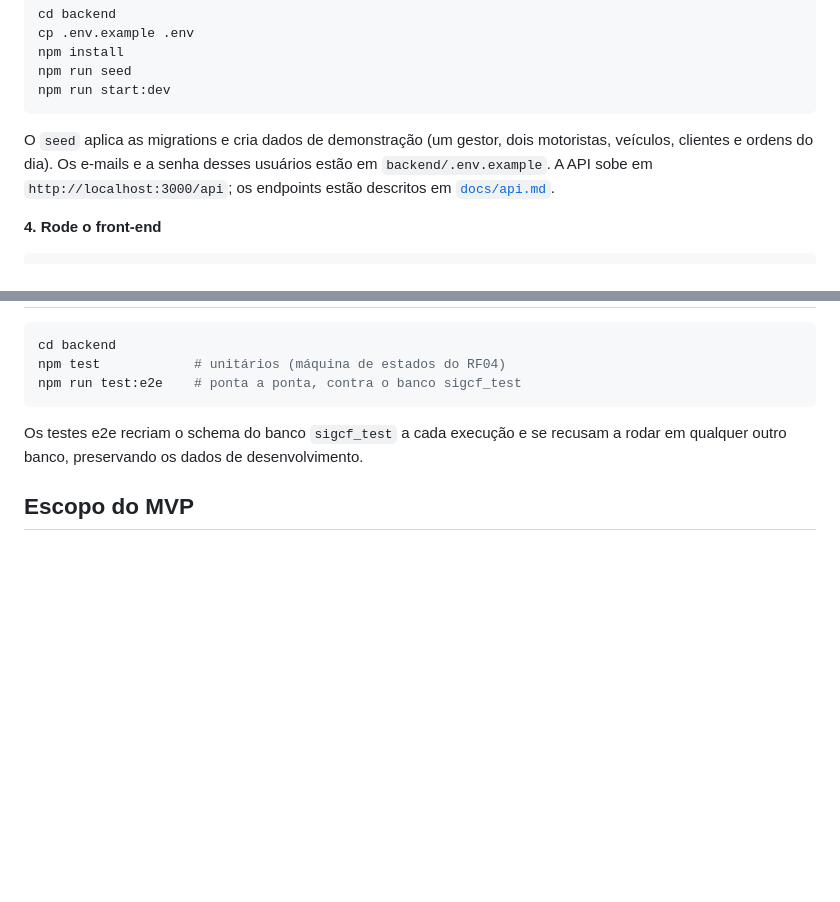
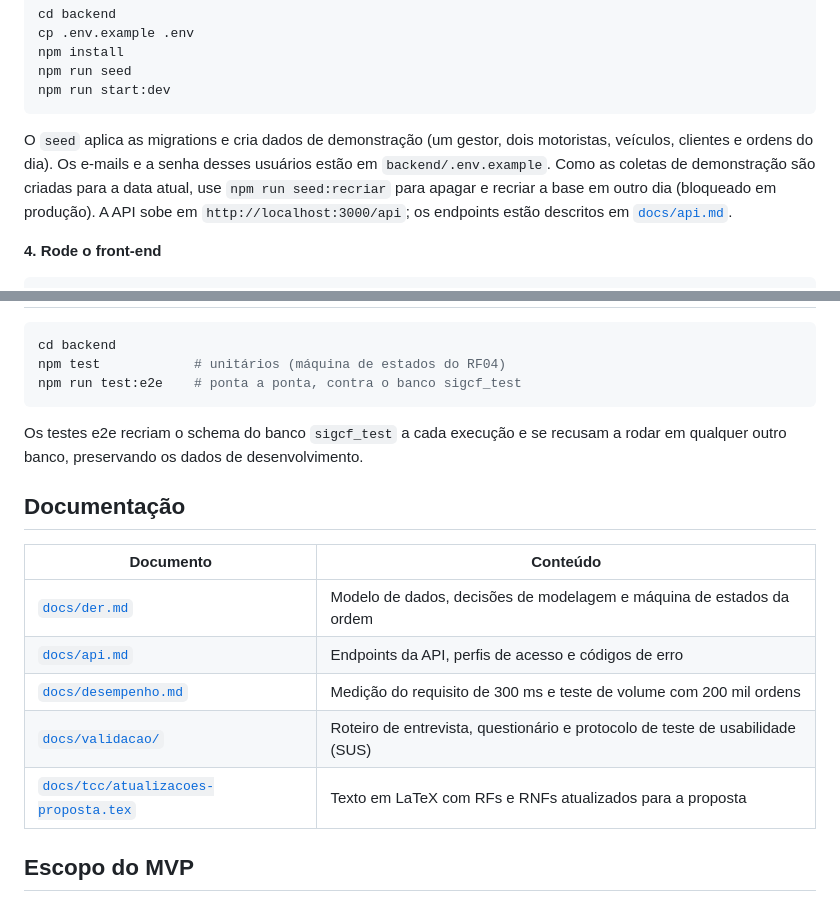
Before and after one commit to guifreiberger/sigcf, a Markdown page: README.md, 2 parts joined by grey strips. Rendered like a GitHub page; blank space fills up the shorter version.

Commit message:
docs: atualiza README com documentação e recriação do seed

````diff
--- a/README.md
+++ b/README.md
@@ -77,7 +77,7 @@ npm run seed
 npm run start:dev
 ```
 
-O `seed` aplica as migrations e cria dados de demonstração (um gestor, dois motoristas, veículos, clientes e ordens do dia). Os e-mails e a senha desses usuários estão em `backend/.env.example`. A API sobe em `http://localhost:3000/api`; os endpoints estão descritos em [`docs/api.md`](docs/api.md).
+O `seed` aplica as migrations e cria dados de demonstração (um gestor, dois motoristas, veículos, clientes e ordens do dia). Os e-mails e a senha desses usuários estão em `backend/.env.example`. Como as coletas de demonstração são criadas para a data atual, use `npm run seed:recriar` para apagar e recriar a base em outro dia (bloqueado em produção). A API sobe em `http://localhost:3000/api`; os endpoints estão descritos em [`docs/api.md`](docs/api.md).
 
 **4. Rode o front-end**
 
@@ -111,6 +111,16 @@ npm run test:e2e    # ponta a ponta, contra o banco sigcf_test
 
 Os testes e2e recriam o schema do banco `sigcf_test` a cada execução e se recusam a rodar em qualquer outro banco, preservando os dados de desenvolvimento.
 
+## Documentação
+
+| Documento | Conteúdo |
+|---|---|
+| [`docs/der.md`](docs/der.md) | Modelo de dados, decisões de modelagem e máquina de estados da ordem |
+| [`docs/api.md`](docs/api.md) | Endpoints da API, perfis de acesso e códigos de erro |
+| [`docs/desempenho.md`](docs/desempenho.md) | Medição do requisito de 300 ms e teste de volume com 200 mil ordens |
+| [`docs/validacao/`](docs/validacao) | Roteiro de entrevista, questionário e protocolo de teste de usabilidade (SUS) |
+| [`docs/tcc/atualizacoes-proposta.tex`](docs/tcc/atualizacoes-proposta.tex) | Texto em LaTeX com RFs e RNFs atualizados para a proposta |
+
 ## Escopo do MVP
 
 Fazem parte da entrega: cadastro de veículos, motoristas e clientes; criação e delegação de ordens de coleta; visão do motorista com as coletas do dia; e atualização de status com histórico rastreável.
````
